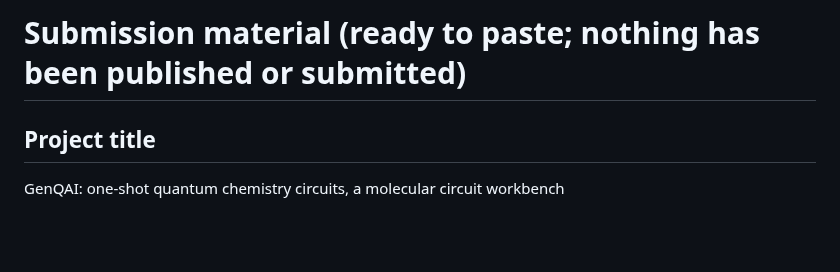
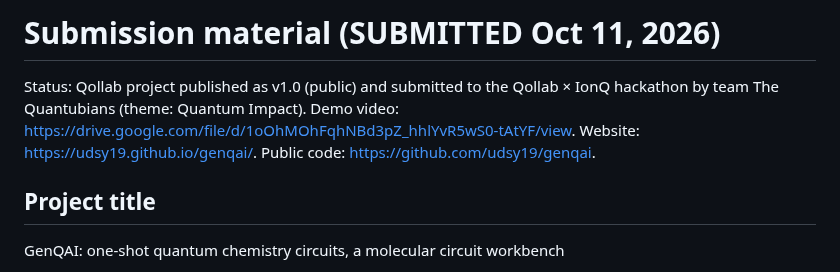
Before and after one commit to EpameinondasDouros/quantinuum-nvidia-pfizer-hpc, a Markdown page: docs/submission.md, the part around the change. GitHub-like rendering; blank space fills up the shorter version.

```diff
--- a/docs/submission.md
+++ b/docs/submission.md
@@ -1,4 +1,6 @@
-# Submission material (ready to paste; nothing has been published or submitted)
+# Submission material (SUBMITTED Oct 11, 2026)
+
+Status: Qollab project published as v1.0 (public) and submitted to the Qollab × IonQ hackathon by team The Quantubians (theme: Quantum Impact). Demo video: https://drive.google.com/file/d/1oOhMOhFqhNBd3pZ_hhlYvR5wS0-tAtYF/view. Website: https://udsy19.github.io/genqai/. Public code: https://github.com/udsy19/genqai.
 
 ## Project title
 GenQAI: one-shot quantum chemistry circuits, a molecular circuit workbench
```
Also changed, not shown: docs/genqai-implementation-plan.md (+2 -2 lines), qollab/README.md (+1 -0 lines).
